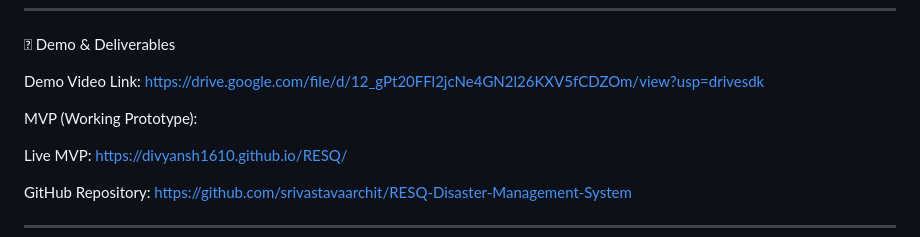
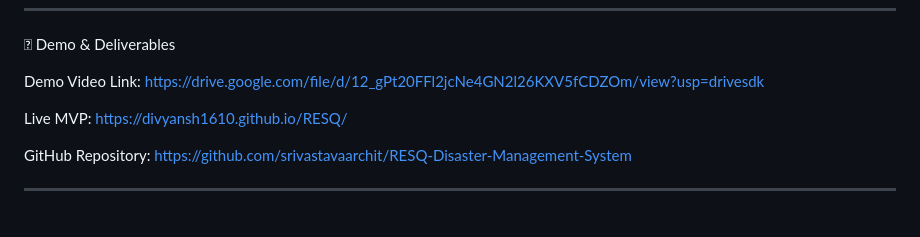
Before and after one commit to srivastavaarchit/RESQ-Disaster-Management-System, a Markdown page: README.md, the part around the change. Rendered like a GitHub page; blank space fills up the shorter version.

```diff
--- a/README.md
+++ b/README.md
@@ -80,8 +80,6 @@ Sponsor Technologies Used:
 🛽 Demo & Deliverables
 
 Demo Video Link: https://drive.google.com/file/d/12_gPt20FFl2jcNe4GN2l26KXV5fCDZOm/view?usp=drivesdk
-
-MVP (Working Prototype):
 
 Live MVP: https://divyansh1610.github.io/RESQ/
 
```
